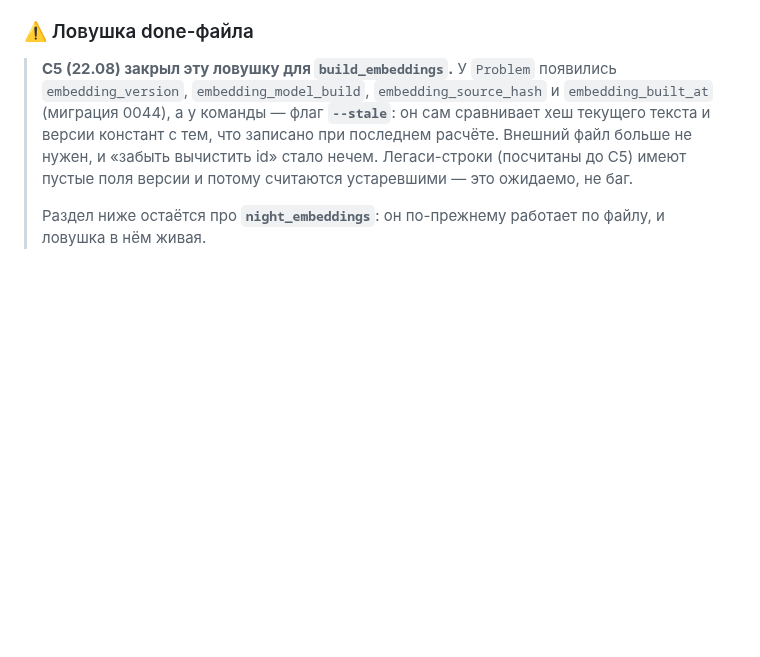
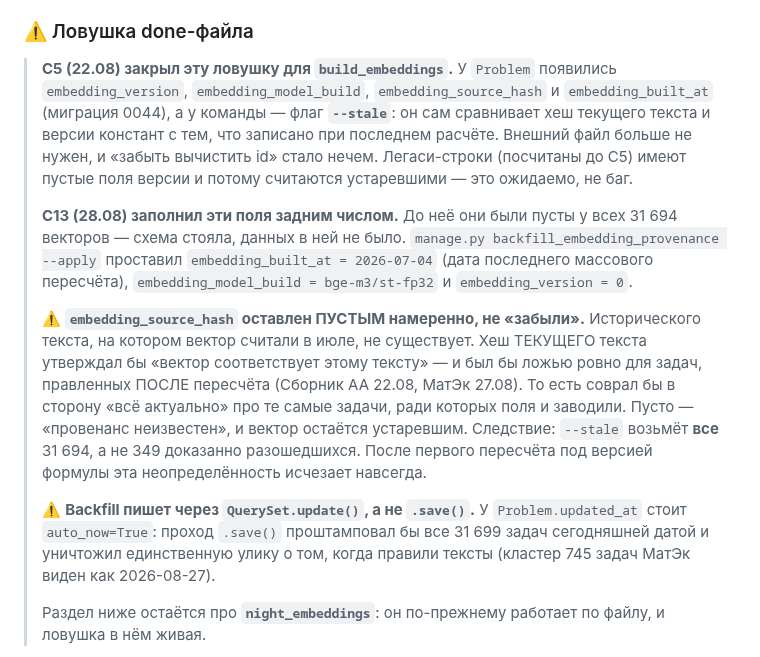
Before and after one commit to malinovskiy-makar/qls, a Markdown page: docs/EMBEDDINGS.md, the part around one of its changes. GitHub-like rendering; blank space fills up the shorter version.

```diff
--- a/docs/EMBEDDINGS.md
+++ b/docs/EMBEDDINGS.md
@@ -138,6 +138,27 @@ BGE-M3 по 2,12 ГБ = 19 ГБ, и сервер умирает по памят
 > с тем, что записано при последнем расчёте. Внешний файл больше не нужен, и
 > «забыть вычистить id» стало нечем. Легаси-строки (посчитаны до С5) имеют
 > пустые поля версии и потому считаются устаревшими — это ожидаемо, не баг.
+>
+> **С13 (28.08) заполнил эти поля задним числом.** До неё они были пусты у
+> всех 31 694 векторов — схема стояла, данных в ней не было.
+> `manage.py backfill_embedding_provenance --apply` проставил
+> `embedding_built_at = 2026-07-04` (дата последнего массового пересчёта),
+> `embedding_model_build = bge-m3/st-fp32` и `embedding_version = 0`.
+>
+> ⚠️ **`embedding_source_hash` оставлен ПУСТЫМ намеренно, не «забыли».**
+> Исторического текста, на котором вектор считали в июле, не существует. Хеш
+> ТЕКУЩЕГО текста утверждал бы «вектор соответствует этому тексту» — и был бы
+> ложью ровно для задач, правленных ПОСЛЕ пересчёта (Сборник АА 22.08, МатЭк
+> 27.08). То есть соврал бы в сторону «всё актуально» про те самые задачи,
+> ради которых поля и заводили. Пусто — «провенанс неизвестен», и вектор
+> остаётся устаревшим. Следствие: `--stale` возьмёт **все** 31 694, а не 349
+> доказанно разошедшихся. После первого пересчёта под версией формулы эта
+> неопределённость исчезает навсегда.
+>
+> ⚠️ **Backfill пишет через `QuerySet.update()`, а не `.save()`.** У
+> `Problem.updated_at` стоит `auto_now=True`: проход `.save()` проштамповал бы
+> все 31 699 задач сегодняшней датой и уничтожил единственную улику о том,
+> когда правили тексты (кластер 745 задач МатЭк виден как 2026-08-27).
 >
 > Раздел ниже остаётся про **`night_embeddings`**: он по-прежнему работает по
 > файлу, и ловушка в нём живая.
```
Also changed, not shown: other parts of docs/EMBEDDINGS.md (+38 -0 lines).
